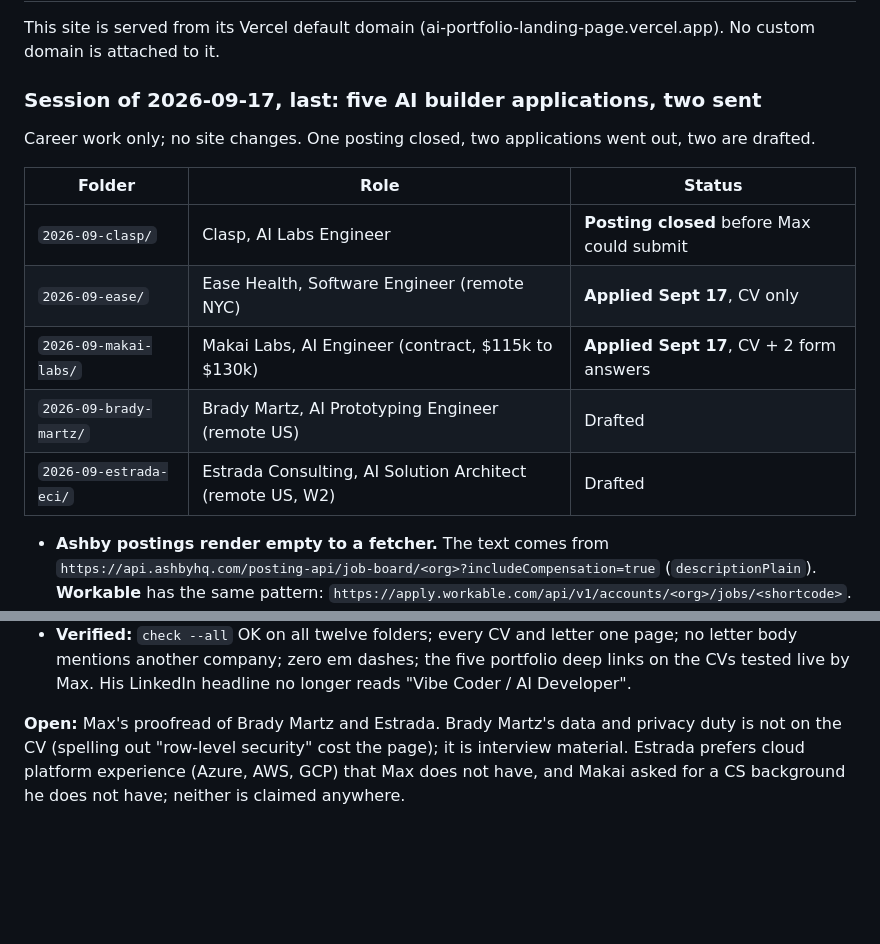
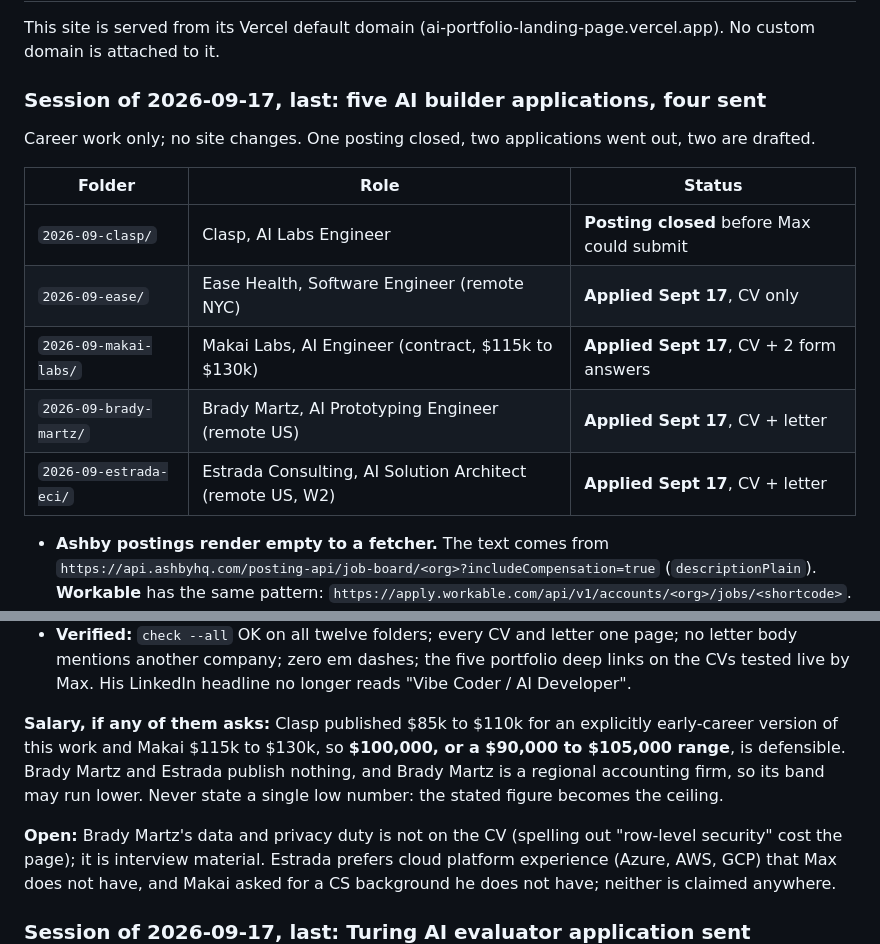
Before and after one commit to mhperkins/AI-Portfolio-Landing-Page, a Markdown page: CLAUDE.md, 2 parts joined by grey strips. GitHub-like rendering; blank space fills up the shorter version.

Commit message:
docs: four AI builder applications sent Sept 17
Co-Authored-By: Claude Opus 5 (1M context) <noreply@anthropic.com>

```diff
--- a/CLAUDE.md
+++ b/CLAUDE.md
@@ -764,7 +764,7 @@ horizontal scrollers (reachable by swiping); the 36px page overflow is the pre-e
 
 This site is served from its Vercel default domain (ai-portfolio-landing-page.vercel.app). No custom domain is attached to it.
 
-### Session of 2026-09-17, last: five AI builder applications, two sent
+### Session of 2026-09-17, last: five AI builder applications, four sent
 
 Career work only; no site changes. One posting closed, two applications went out, two are drafted.
 
@@ -773,8 +773,8 @@ Career work only; no site changes. One posting closed, two applications went out
 | `2026-09-clasp/` | Clasp, AI Labs Engineer | **Posting closed** before Max could submit |
 | `2026-09-ease/` | Ease Health, Software Engineer (remote NYC) | **Applied Sept 17**, CV only |
 | `2026-09-makai-labs/` | Makai Labs, AI Engineer (contract, $115k to $130k) | **Applied Sept 17**, CV + 2 form answers |
-| `2026-09-brady-martz/` | Brady Martz, AI Prototyping Engineer (remote US) | Drafted |
-| `2026-09-estrada-eci/` | Estrada Consulting, AI Solution Architect (remote US, W2) | Drafted |
+| `2026-09-brady-martz/` | Brady Martz, AI Prototyping Engineer (remote US) | **Applied Sept 17**, CV + letter |
+| `2026-09-estrada-eci/` | Estrada Consulting, AI Solution Architect (remote US, W2) | **Applied Sept 17**, CV + letter |
 
 - **Ashby postings render empty to a fetcher.** The text comes from
   `https://api.ashbyhq.com/posting-api/job-board/<org>?includeCompensation=true` (`descriptionPlain`).
@@ -806,8 +806,12 @@ Career work only; no site changes. One posting closed, two applications went out
   mentions another company; zero em dashes; the five portfolio deep links on the CVs tested live by
   Max. His LinkedIn headline no longer reads "Vibe Coder / AI Developer".
 
-**Open:** Max's proofread of Brady Martz and Estrada. Brady Martz's data and privacy duty is not on
-the CV (spelling out "row-level security" cost the page); it is interview material. Estrada prefers
+**Salary, if any of them asks:** Clasp published $85k to $110k for an explicitly early-career version
+of this work and Makai $115k to $130k, so **$100,000, or a $90,000 to $105,000 range**, is defensible.
+Brady Martz and Estrada publish nothing, and Brady Martz is a regional accounting firm, so its band may
+run lower. Never state a single low number: the stated figure becomes the ceiling.
+
+**Open:** Brady Martz's data and privacy duty is not on the CV (spelling out "row-level security" cost the page); it is interview material. Estrada prefers
 cloud platform experience (Azure, AWS, GCP) that Max does not have, and Makai asked for a CS
 background he does not have; neither is claimed anywhere.
 
```
